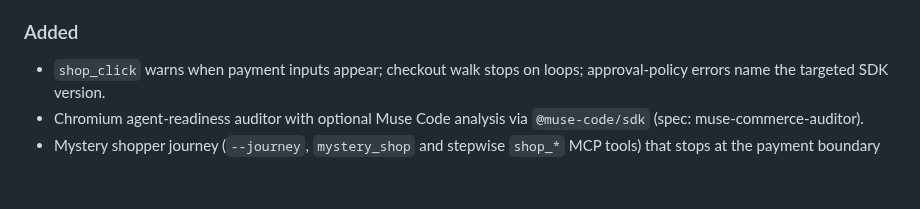
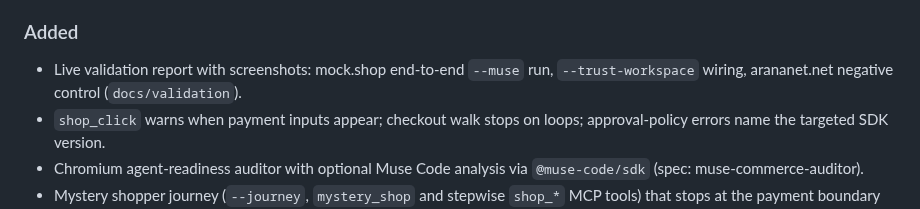
Before and after one commit to arananet/muse-sdk-agentic-commerce, a Markdown page: CHANGELOG.md, the part around the change. GitHub-like rendering; blank space fills up the shorter version.

```diff
--- a/CHANGELOG.md
+++ b/CHANGELOG.md
@@ -33,6 +33,7 @@ Guidelines:
 
 ### Added
 
+- Live validation report with screenshots: mock.shop end-to-end `--muse` run, `--trust-workspace` wiring, arananet.net negative control (`docs/validation`).
 - `shop_click` warns when payment inputs appear; checkout walk stops on loops; approval-policy errors name the targeted SDK version.
 - Chromium agent-readiness auditor with optional Muse Code analysis via `@muse-code/sdk` (spec: muse-commerce-auditor).
 - Mystery shopper journey (`--journey`, `mystery_shop` and stepwise `shop_*` MCP tools) that stops at the payment boundary (spec: mystery-shopper).
```
Also changed, not shown: README.md (+10 -0 lines), docs/validation/README.md (added, +116 -0 lines), docs/validation/screenshots/mock-shop-audit.png (added), docs/validation/screenshots/mock-shop-page.png (added).
